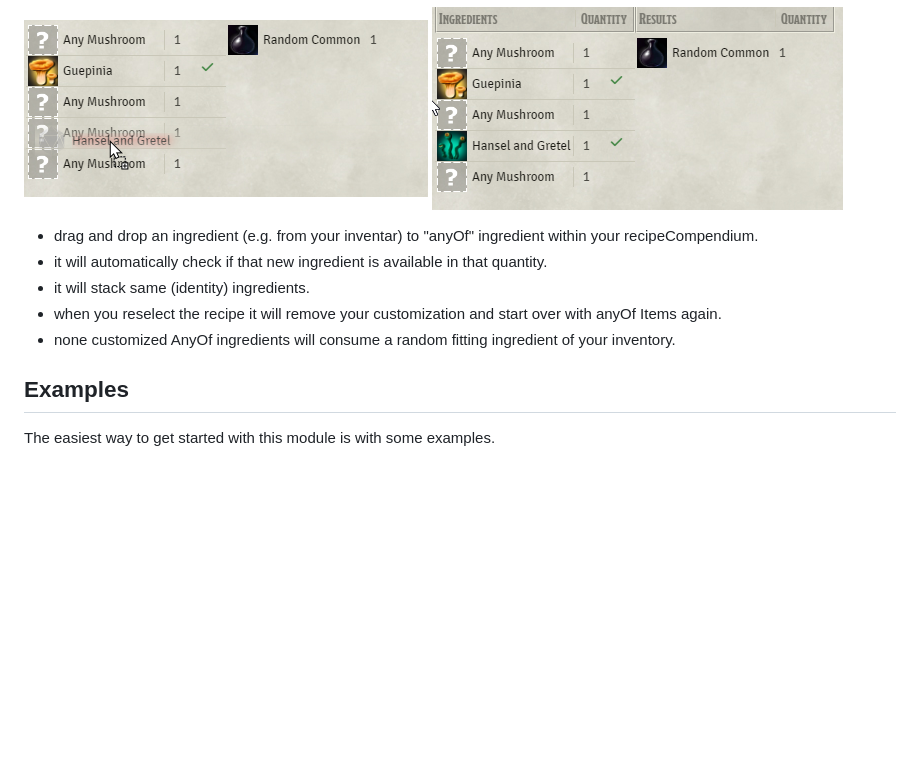
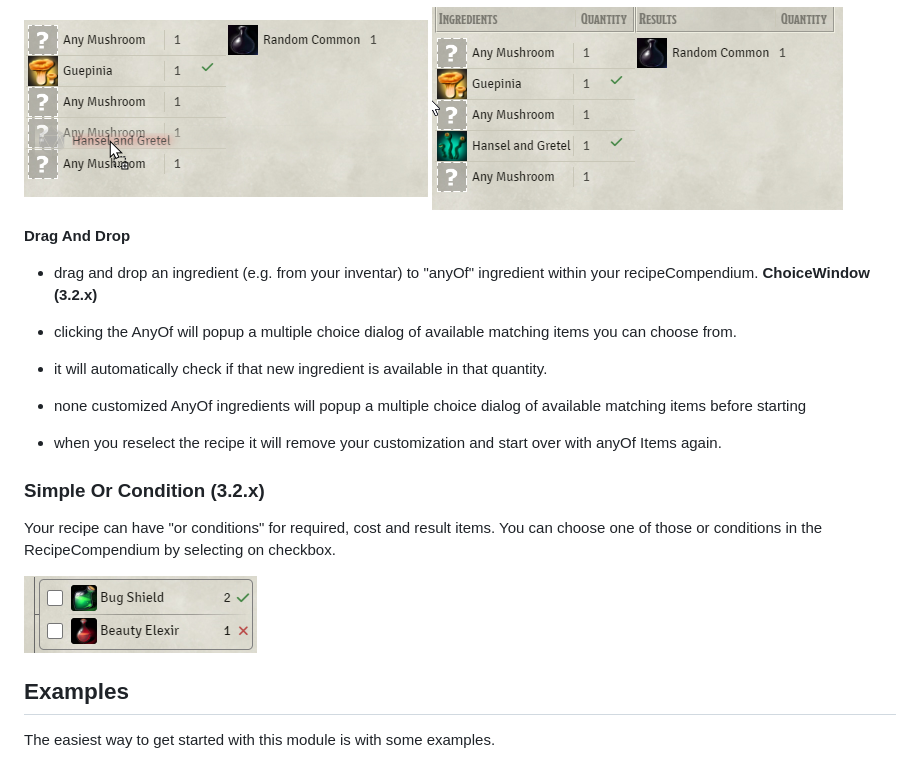
Before and after one commit to AngryBeaver/beavers-crafting, a Markdown page: README.md, the part around the change. Drawn GitHub-style; pictures changed too: pictures/simpleOr.png (added); blank space fills up the shorter version.

```diff
--- a/README.md
+++ b/README.md
@@ -108,11 +108,20 @@ When you use a recipe with AnyOf you can customize it and by doing so define wha
 ![img.png](pictures/anyOfDrop1.png)
 ![img.png](pictures/anyOfDrop2.png)
 
+**Drag And Drop**
 - drag and drop an ingredient (e.g. from your inventar) to "anyOf" ingredient within your recipeCompendium.
+**ChoiceWindow (3.2.x)**
+- clicking the AnyOf will popup a multiple choice dialog of available matching items you can choose from.
+
 - it will automatically check if that new ingredient is available in that quantity.
-- it will stack same (identity) ingredients.
+- none customized AnyOf ingredients will popup a multiple choice dialog of available matching items before starting
 - when you reselect the recipe it will remove your customization and start over with anyOf Items again.
-- none customized AnyOf ingredients will consume a random fitting ingredient of your inventory.
+### Simple Or Condition (3.2.x)
+Your recipe can have "or conditions" for required, cost and result items.
+You can choose one of those or conditions in the RecipeCompendium by selecting on checkbox.
+
+![img.png](pictures/simpleOr.png)
+
 
 ## Examples
 The easiest way to get started with this module is with some examples.
```
